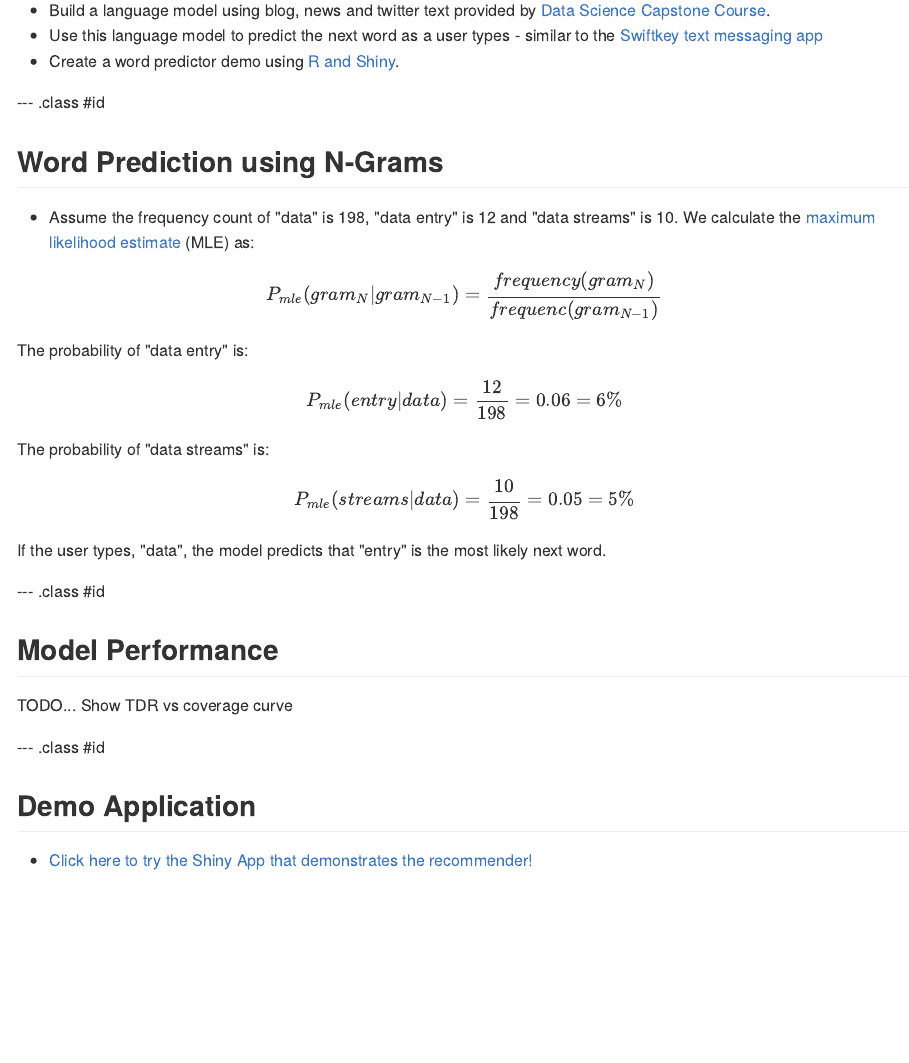
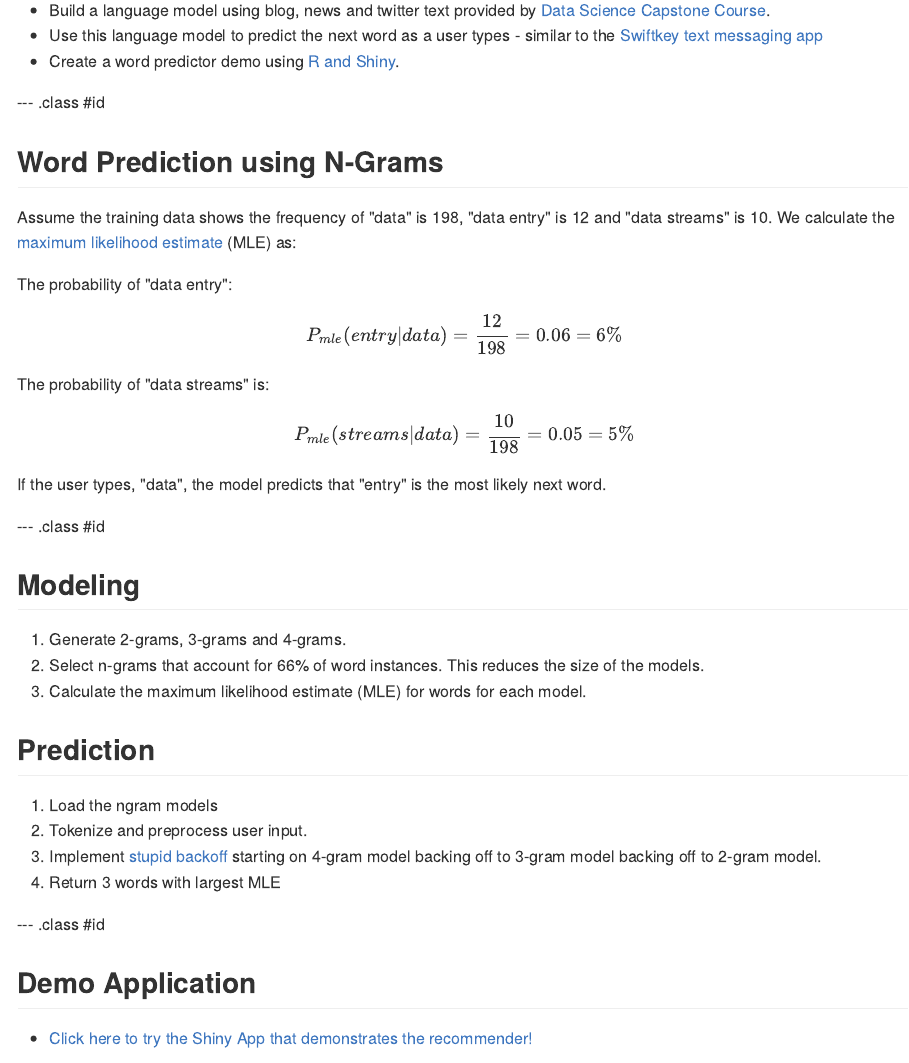
Before and after one commit to telvis07/slides_demo_word_predictor, an R Markdown document (index.Rmd): the page in a window 1100 px wide, from 90 px down. The pictures show the output file index.md that the author committed with the source, drawn offline in the style of GitHub.

Commit message:
moar slides

```diff
--- a/index.Rmd
+++ b/index.Rmd
@@ -1,6 +1,6 @@
 ---
 title       : Next Word Prediction using NLP
-subtitle    : Building a next word predictor using Natural Language Processing Techniques
+subtitle    : Building a word predictor using Natural Language Processing in R
 author      : Telvis Calhoun
 job         : technicalelvis.com
 framework   : io2012        # {io2012, html5slides, shower, dzslides, ...}
@@ -20,13 +20,9 @@ knit        : slidify::knit2slides
 --- .class #id
 
 ## Word Prediction using N-Grams
-- Assume the frequency count of "data" is 198, "data entry" is 12 and "data streams" is 10. We calculate the [maximum likelihood estimate](https://en.wikipedia.org/wiki/Maximum_likelihood) (MLE) as:
+Assume the training data shows the frequency of "data" is 198, "data entry" is 12 and "data streams" is 10. We calculate the [maximum likelihood estimate](https://en.wikipedia.org/wiki/Maximum_likelihood) (MLE) as:
 
-$$
-P_{mle}(gram_{N}|gram_{N-1}) = \frac{frequency(gram_{N})}{frequenc(gram_{N-1})}
-$$
-
-The probability of "data entry" is:
+The probability of "data entry":
 
 $$
 P_{mle}(entry|data) = \frac{12}{198} = 0.06 = 6\%
@@ -42,9 +38,16 @@ If the user types, "data", the model predicts that "entry" is the most likely ne
 --- .class #id
 
 
-## Model Performance
+## Modeling
+1. Generate 2-grams, 3-grams and 4-grams.
+2. Select n-grams that account for 66% of word instances. This reduces the size of the models.
+3. Calculate the maximum likelihood estimate (MLE) for words for each model.
 
-TODO... Show TDR vs coverage curve
+## Prediction
+1. Load the ngram models
+2. Tokenize and preprocess user input.
+3. Implement [stupid backoff](http://www.aclweb.org/anthology/D07-1090.pdf) starting on 4-gram model backing off to 3-gram model backing off to 2-gram model.
+4. Return 3 words with largest MLE
 
 
 --- .class #id
```
Also changed, not shown: index.html, index.md.
